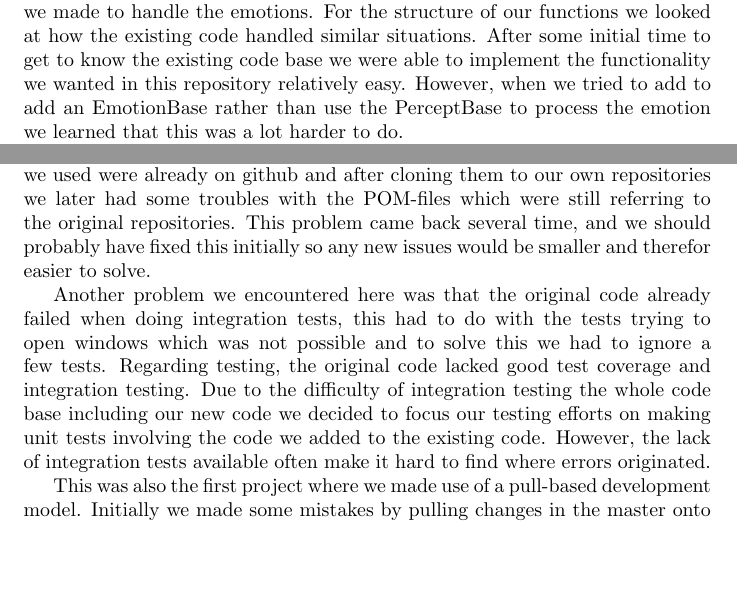
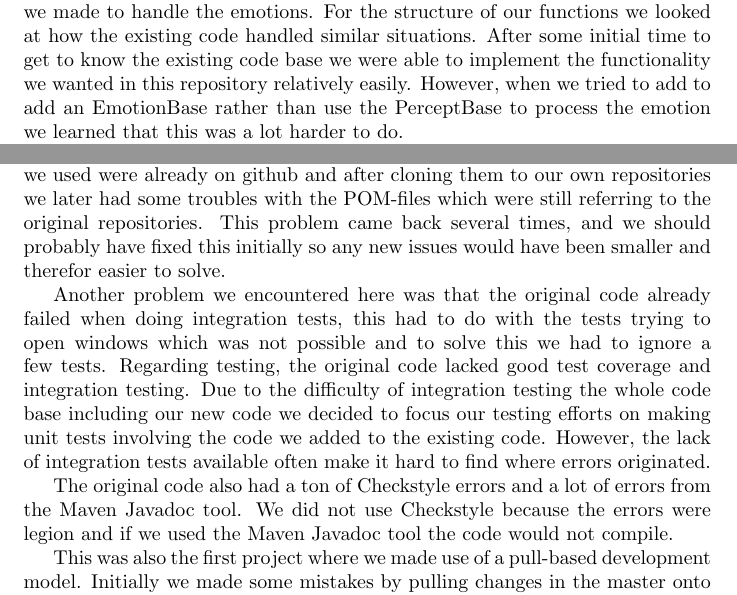
Before and after one commit to tygron-virtual-humans/gamygdala-integration, a LaTeX document (Final Report/Report.tex): two parts of pages 5 and 6 of 9, joined at a grey line, cut so that both start at the same text, the shorter picture padded with empty space. Compiled offline with pdfLaTeX.

Commit message:
Changes based on feedback

```diff
--- a/Final Report/Report.tex
+++ b/Final Report/Report.tex
@@ -103,15 +103,16 @@ In this section we will reflect in on our product and our process from a softwar
 \subsection{Product}
 We started off with an existing code base (GOAL) on which we had to build. Since the goal was to make working with emotions in the GOAL environment intuitive and similar to working with the existing GOAL language we tried to keep true to the existing architecture. There were four main repositories in which we had to make changes, we will start with the Grammar repository.
 The Grammar repository is where we had to add code to give goal programmers the option to use emotions without knowing what exactly is happening while also giving options for programmers to tinker with the emotion settings that are available in the Gamygdala engine. To facilitate this we made a file with configurations. Since we found that it was difficult to use without any knowledge about the Gamydgala engine we made a document to help configuring this file.\par
-In the Runtime repository the emotions had to be handled during runtime. This was done by connecting the adding and dropping of goals to the Gamygdala engine and by making sure that the emotion updates from the Gamydala engine were handled and added to a base similar to how percepts are updated every cycle. We implemented this by adding calls in the existing code to functions that we made to handle the emotions. For the structure of our functions we looked at how the existing code handled similar situations. After some initial time to get to know the existing code base we were able to implement the functionality we wanted in this repository relatively easy. However, when we tried to add to add an EmotionBase rather than use the PerceptBase to process the emotion we learned that this was a lot harder to do. \par
+In the Runtime repository the emotions had to be handled during runtime. This was done by connecting the adding and dropping of goals to the Gamygdala engine and by making sure that the emotion updates from the Gamydala engine were handled and added to a base similar to how percepts are updated every cycle. We implemented this by adding calls in the existing code to functions that we made to handle the emotions. For the structure of our functions we looked at how the existing code handled similar situations. After some initial time to get to know the existing code base we were able to implement the functionality we wanted in this repository relatively easily. However, when we tried to add to add an EmotionBase rather than use the PerceptBase to process the emotion we learned that this was a lot harder to do. \par
 In the simpleIDE we wanted to be able to show the emotion from the EmotionBase similar to how percepts, messages, and beliefs are shown in their own tab. While we were able to do this the problem was not to make emotions visible in the EmotionBase but rather to get these changes functional in prolog and goal files. Which brings us to the changes in the Mentalstate repository.
 To create an EmotionBase we had to make changes to the Mentalstate repository. Since the functionality of the EmotionBase was going to be very similar to that of the PerceptBase the code that we added in this repository was very similar to the already existing code. This repository is also where we had to make sure that the emotion information was inserted into the prolog knowledge base, and while this seemed to be simple enough this is where we ran into troubles with the EmotionBase. \par
 The difficulties with the addition of the EmotionBase mostly seemed to stem from issues with the dependencies between the repositories, and since the existing code base was pretty large this made it difficult to comprehend why it was not working as we intended. This showed that when writing software it is critical to maintain good testing coverage and integration testing, which the existing code lacked. We also learned that when you want to implement new functionality into an existing code base with some hurry, it is best to focus solely on functionality rather than trying to implement it in a “nice” way. Especially if you aren’t sure the code will still work with the “nicer” implementation.
 
 \subsection{Process}
 We made use of an incremental and iterative software development process. Every week we made a scrum plan and at the end of the week we reflected on this plan and made a new one. Initially the tasks we made were not very fitting for scrum, they were somewhat too generic and did not lead to something we could demo. We were able to use the feedback given by the TA and the problems we encountered in our weekly scrums to improve our scrum process over the course of the project. \par
-We used git on the social platform Github in combination with TravisCI and Maven for our code versioning and continuous integration. The code bases we used were already on github and after cloning them to our own repositories we later had some troubles with the POM-files which were still referring to the original repositories. This problem came back several time, and we should probably have fixed this initially so any new issues would be smaller and therefor easier to solve. \par
+We used git on the social platform Github in combination with TravisCI and Maven for our code versioning and continuous integration. The code bases we used were already on github and after cloning them to our own repositories we later had some troubles with the POM-files which were still referring to the original repositories. This problem came back several times, and we should probably have fixed this initially so any new issues would have been smaller and therefor easier to solve. \par
 Another problem we encountered here was that the original code already failed when doing integration tests, this had to do with the tests trying to open windows which was not possible and to solve this we had to ignore a few tests. Regarding testing, the original code lacked good test coverage and integration testing. Due to the difficulty of integration testing the whole code base including our new code we decided to focus our testing efforts on making unit tests involving the code we added to the existing code. However, the lack of integration tests available often make it hard to find where errors originated.  \par
+The original code also had a ton of Checkstyle errors and a lot of errors from the Maven Javadoc tool. We did not use Checkstyle because the errors were legion and if we used the Maven Javadoc tool the code would not compile. \par
 This was also the first project where we made use of a pull-based development model. Initially we made some mistakes by pulling changes in the master onto our own base instead of rebasing. We also learned to squash a lot of small changes into fewer more substantial commits to make it easier to track the changes that were made.
 \clearpage
 
```
Also changed, not shown: Final Report/Report.pdf.
